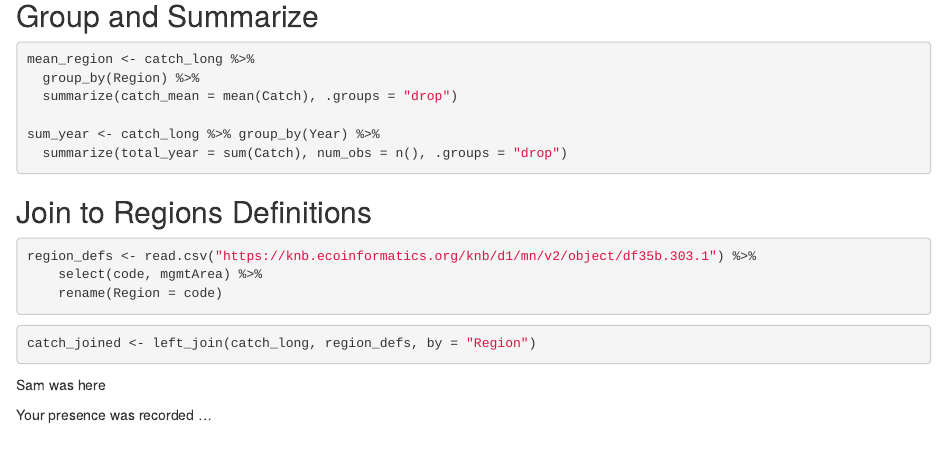
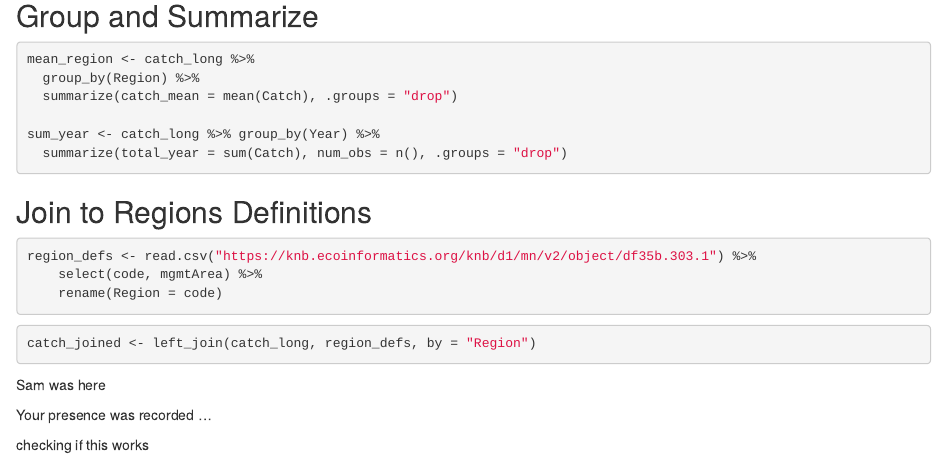
Before and after one commit to shrkhanna/training_khanna, an R Markdown document (DataCleaning.Rmd): the page in a window 1100 px wide, from 870 px down. Rendered offline with R 4.5, knitr and Pandoc, with nearby package versions; the code chunks are not run, so their results and figures are left out.

```diff
--- a/DataCleaning.Rmd
+++ b/DataCleaning.Rmd
@@ -88,3 +88,5 @@
 Sam was here
 
 Your presence was recorded ...
+
+checking if this works
```
